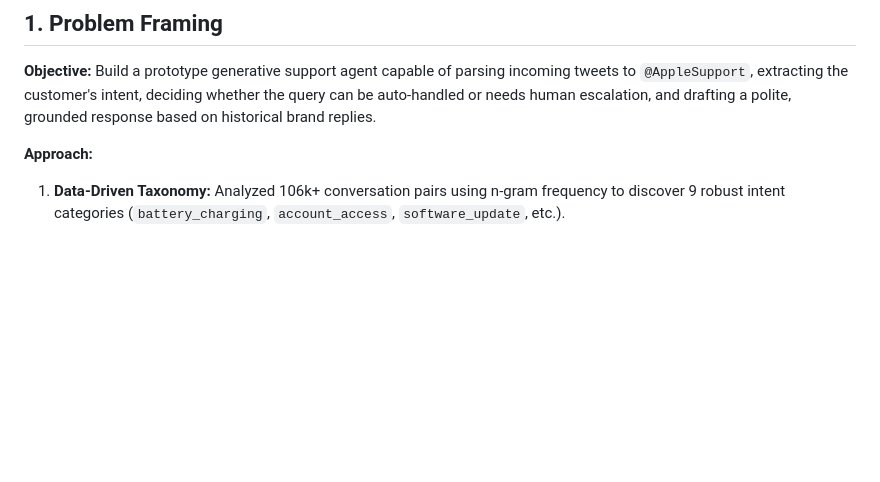
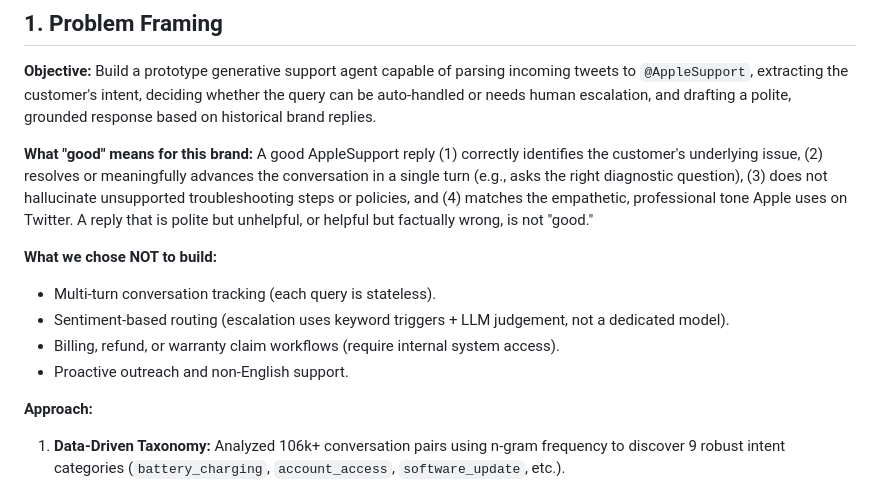
Before and after one commit to Joydeep2005Banik/Hiver-SDE-Intern_Home-Assignment, a Markdown page: REPORT.md, the part around the change. Drawn GitHub-style; blank space fills up the shorter version.

```diff
--- a/REPORT.md
+++ b/REPORT.md
@@ -2,6 +2,15 @@
 
 ## 1. Problem Framing
 **Objective:** Build a prototype generative support agent capable of parsing incoming tweets to `@AppleSupport`, extracting the customer's intent, deciding whether the query can be auto-handled or needs human escalation, and drafting a polite, grounded response based on historical brand replies.
+
+**What "good" means for this brand:**
+A good AppleSupport reply (1) correctly identifies the customer's underlying issue, (2) resolves or meaningfully advances the conversation in a single turn (e.g., asks the right diagnostic question), (3) does not hallucinate unsupported troubleshooting steps or policies, and (4) matches the empathetic, professional tone Apple uses on Twitter. A reply that is polite but unhelpful, or helpful but factually wrong, is not "good."
+
+**What we chose NOT to build:**
+*   Multi-turn conversation tracking (each query is stateless).
+*   Sentiment-based routing (escalation uses keyword triggers + LLM judgement, not a dedicated model).
+*   Billing, refund, or warranty claim workflows (require internal system access).
+*   Proactive outreach and non-English support.
 
 **Approach:**
 1. **Data-Driven Taxonomy:** Analyzed 106k+ conversation pairs using n-gram frequency to discover 9 robust intent categories (`battery_charging`, `account_access`, `software_update`, etc.).
```
Also changed, not shown: README.md (+8 -2 lines).
